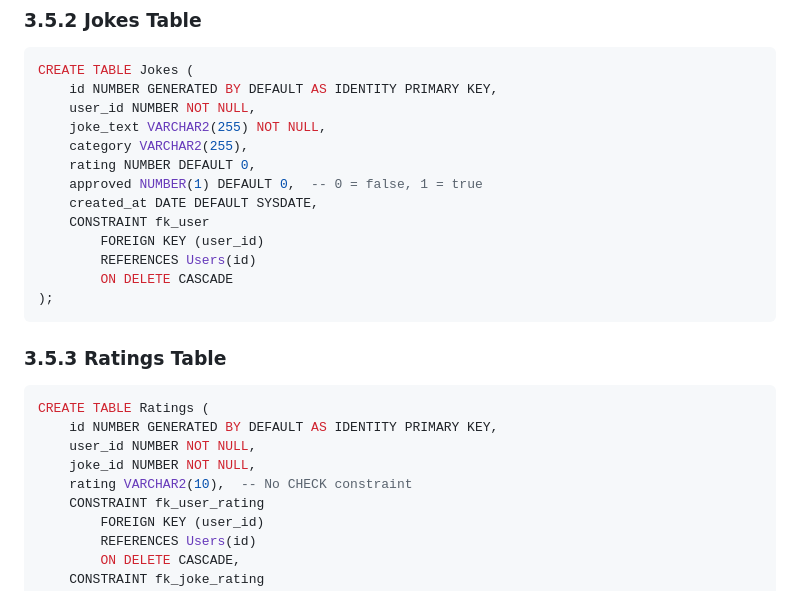
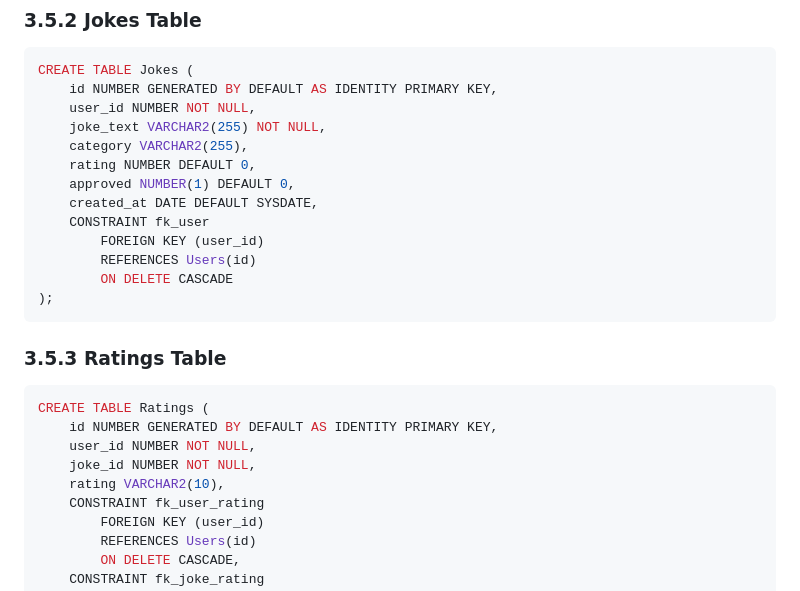
Before and after one commit to KolozsiZsombor/SzoftverModszerMiniProject, a Markdown page: docs/System Plan.md, the part around the change. Rendered like a GitHub page.

Commit message:
Fixed SQL code typo in System Plan

```diff
--- a/docs/System Plan.md
+++ b/docs/System Plan.md
@@ -150,7 +150,7 @@ CREATE TABLE Jokes (
     joke_text VARCHAR2(255) NOT NULL,
     category VARCHAR2(255),
     rating NUMBER DEFAULT 0,
-    approved NUMBER(1) DEFAULT 0,  -- 0 = false, 1 = true
+    approved NUMBER(1) DEFAULT 0,
     created_at DATE DEFAULT SYSDATE,
     CONSTRAINT fk_user
         FOREIGN KEY (user_id)
@@ -164,7 +164,7 @@ CREATE TABLE Ratings (
     id NUMBER GENERATED BY DEFAULT AS IDENTITY PRIMARY KEY,
     user_id NUMBER NOT NULL,
     joke_id NUMBER NOT NULL,
-    rating VARCHAR2(10),  -- No CHECK constraint
+    rating VARCHAR2(10),
     CONSTRAINT fk_user_rating
         FOREIGN KEY (user_id)
         REFERENCES Users(id)
```
